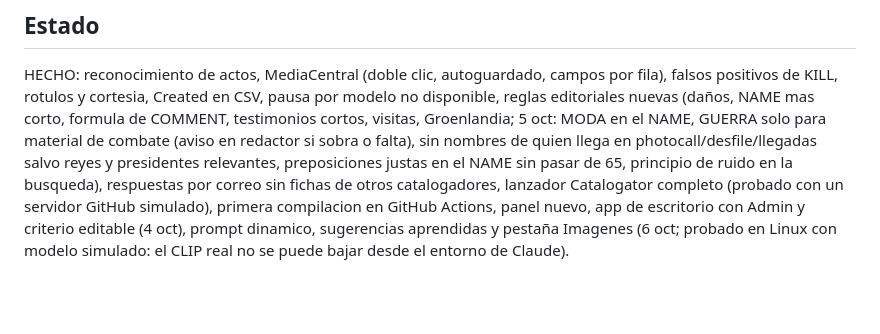
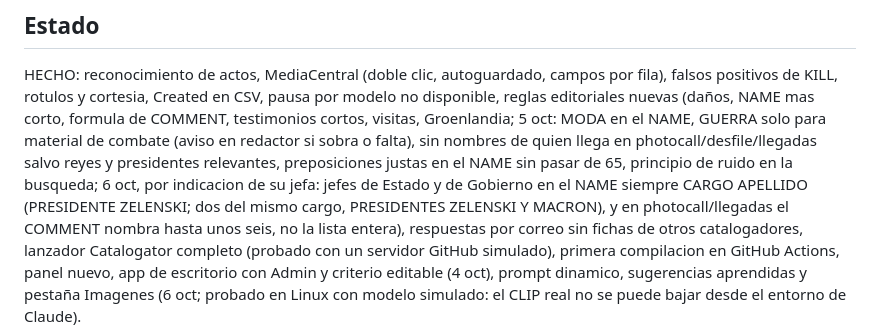
Before and after one commit to malevolisco/catalogar, a Markdown page: CONTEXTO.md, the part around the change. Drawn GitHub-style; blank space fills up the shorter version.

```diff
--- a/CONTEXTO.md
+++ b/CONTEXTO.md
@@ -78,7 +78,9 @@ HECHO: reconocimiento de actos, MediaCentral (doble clic, autoguardado, campos p
 rotulos y cortesia, Created en CSV, pausa por modelo no disponible, reglas editoriales nuevas (daños, NAME mas corto,
 formula de COMMENT, testimonios cortos, visitas, Groenlandia; 5 oct: MODA en el NAME, GUERRA solo para material
 de combate (aviso en redactor si sobra o falta), sin nombres de quien llega en photocall/desfile/llegadas salvo reyes
-y presidentes relevantes, preposiciones justas en el NAME sin pasar de 65, principio de ruido en la busqueda), respuestas por correo sin fichas de otros catalogadores,
+y presidentes relevantes, preposiciones justas en el NAME sin pasar de 65, principio de ruido en la busqueda;
+6 oct, por indicacion de su jefa: jefes de Estado y de Gobierno en el NAME siempre CARGO APELLIDO (PRESIDENTE ZELENSKI;
+dos del mismo cargo, PRESIDENTES ZELENSKI Y MACRON), y en photocall/llegadas el COMMENT nombra hasta unos seis, no la lista entera), respuestas por correo sin fichas de otros catalogadores,
 lanzador Catalogator completo (probado con un servidor GitHub simulado), primera compilacion en GitHub Actions,
 panel nuevo, app de escritorio con Admin y criterio editable (4 oct), prompt dinamico, sugerencias aprendidas y pestaña
 Imagenes (6 oct; probado en Linux con modelo simulado: el CLIP real no se puede bajar desde el entorno de Claude).
```
Also changed, not shown: reglas_ligeras.md (+5 -4 lines), reglas_patrones.md (+7 -7 lines).
